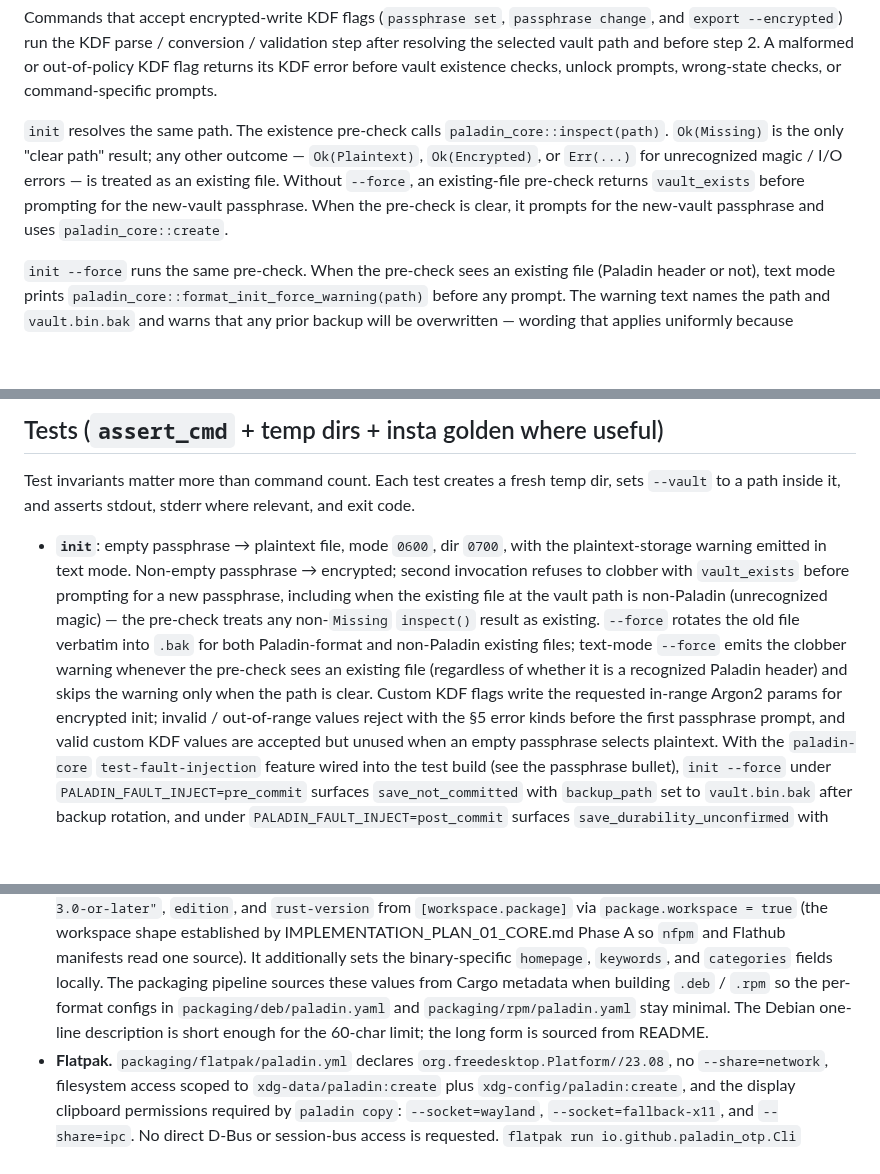
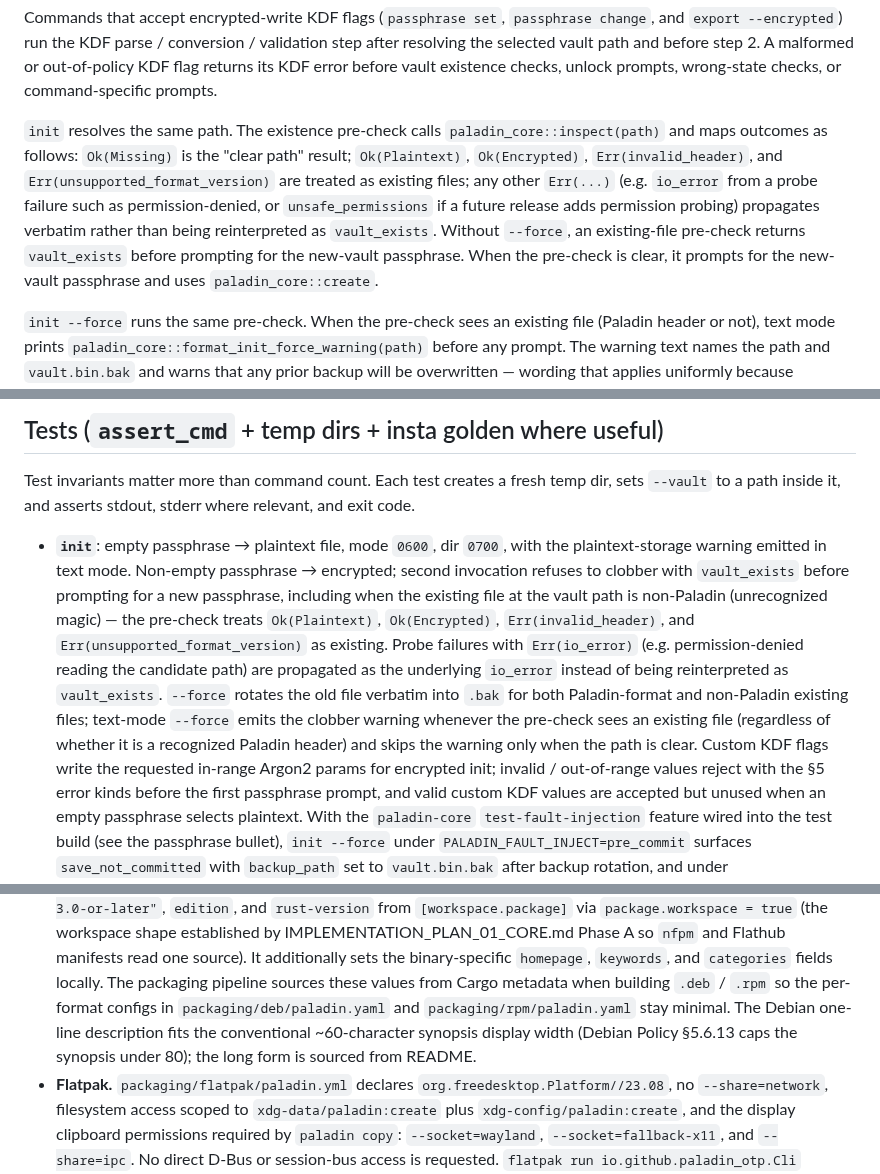
Before and after one commit to FreedomBen/paladin-auth, a Markdown page: IMPLEMENTATION_PLAN_02_CLI.md, 3 parts joined by grey strips. Drawn GitHub-style; blank space fills up the shorter version.

Commit message:
Refine CLI init pre-check rule and Debian synopsis note
Tighten the init existence pre-check so Err(io_error) (e.g. permission-denied
probe failures) propagates verbatim instead of being reinterpreted as
vault_exists; only Ok(Plaintext|Encrypted) and the typed header errors
(invalid_header, unsupported_format_version) are treated as existing files.
Align the table cell, prose, and test bullet on the same mapping and add
test coverage for the I/O-error propagation case. Also correct the
Debian-synopsis note: Debian Policy §5.6.13 caps the synopsis under 80, with
~60 chars being a display convention rather than a hard limit.

```diff
--- a/IMPLEMENTATION_PLAN_02_CLI.md
+++ b/IMPLEMENTATION_PLAN_02_CLI.md
@@ -429,12 +429,16 @@ existence checks, unlock prompts, wrong-state checks, or command-specific
 prompts.
 
 `init` resolves the same path. The existence pre-check calls
-`paladin_core::inspect(path)`. `Ok(Missing)` is the only "clear path" result;
-any other outcome — `Ok(Plaintext)`, `Ok(Encrypted)`, or `Err(...)` for
-unrecognized magic / I/O errors — is treated as an existing file. Without
-`--force`, an existing-file pre-check returns `vault_exists` before prompting
-for the new-vault passphrase. When the pre-check is clear, it prompts for
-the new-vault passphrase and uses `paladin_core::create`.
+`paladin_core::inspect(path)` and maps outcomes as follows: `Ok(Missing)` is
+the "clear path" result; `Ok(Plaintext)`, `Ok(Encrypted)`,
+`Err(invalid_header)`, and `Err(unsupported_format_version)` are treated as
+existing files; any other `Err(...)` (e.g. `io_error` from a probe failure
+such as permission-denied, or `unsafe_permissions` if a future release adds
+permission probing) propagates verbatim rather than being reinterpreted as
+`vault_exists`. Without `--force`, an existing-file pre-check returns
+`vault_exists` before prompting for the new-vault passphrase. When the
+pre-check is clear, it prompts for the new-vault passphrase and uses
+`paladin_core::create`.
 
 `init --force` runs the same pre-check. When the pre-check sees an existing
 file (Paladin header or not), text mode prints
@@ -538,12 +542,15 @@ where relevant, and exit code.
   Non-empty passphrase → encrypted; second invocation refuses to clobber with
   `vault_exists` before prompting for a new passphrase, including when the
   existing file at the vault path is non-Paladin (unrecognized magic) — the
-  pre-check treats any non-`Missing` `inspect()` result as existing. `--force`
-  rotates the old file verbatim into `.bak` for both Paladin-format and
-  non-Paladin existing files; text-mode `--force` emits the clobber warning
-  whenever the pre-check sees an existing file (regardless of whether it is
-  a recognized Paladin header) and skips the warning only when the path is
-  clear. Custom KDF flags write the requested in-range
+  pre-check treats `Ok(Plaintext)`, `Ok(Encrypted)`, `Err(invalid_header)`,
+  and `Err(unsupported_format_version)` as existing. Probe failures with
+  `Err(io_error)` (e.g. permission-denied reading the candidate path) are
+  propagated as the underlying `io_error` instead of being reinterpreted as
+  `vault_exists`. `--force` rotates the old file verbatim into `.bak` for
+  both Paladin-format and non-Paladin existing files; text-mode `--force`
+  emits the clobber warning whenever the pre-check sees an existing file
+  (regardless of whether it is a recognized Paladin header) and skips the
+  warning only when the path is clear. Custom KDF flags write the requested in-range
   Argon2 params for encrypted init; invalid / out-of-range values reject with
   the §5 error kinds before the first passphrase prompt, and valid custom KDF
   values are accepted but unused when an empty passphrase selects plaintext.
@@ -699,8 +706,9 @@ The CLI ships in `.deb`, `.rpm`, Flatpak, and AppImage in v0.1
   packaging pipeline sources these values from Cargo metadata when
   building `.deb` / `.rpm` so the per-format configs in
   `packaging/deb/paladin.yaml` and `packaging/rpm/paladin.yaml`
-  stay minimal. The Debian one-line description is short enough for
-  the 60-char limit; the long form is sourced from README.
+  stay minimal. The Debian one-line description fits the conventional
+  ~60-character synopsis display width (Debian Policy §5.6.13 caps the
+  synopsis under 80); the long form is sourced from README.
 - **Flatpak.** `packaging/flatpak/paladin.yml` declares
   `org.freedesktop.Platform//23.08`, no `--share=network`,
   filesystem access scoped to `xdg-data/paladin:create` plus
```
Also changed, not shown: other parts of IMPLEMENTATION_PLAN_02_CLI.md (+1 -1 lines).
